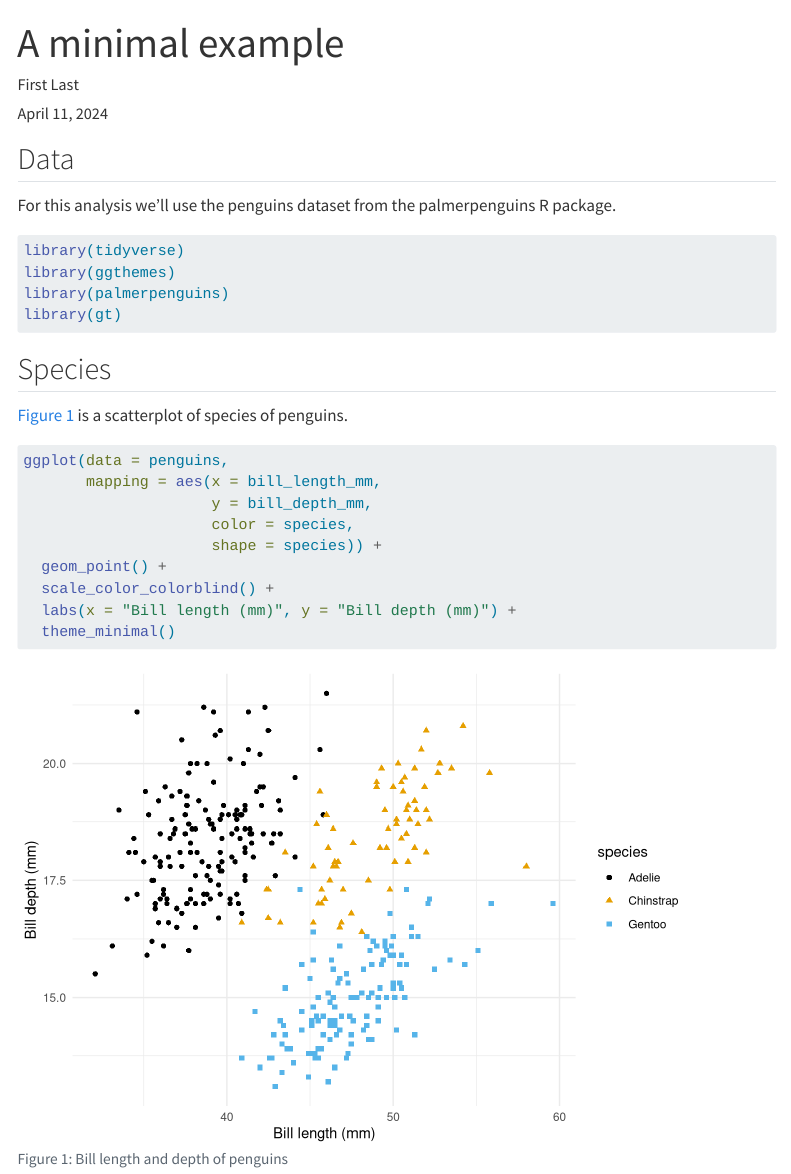
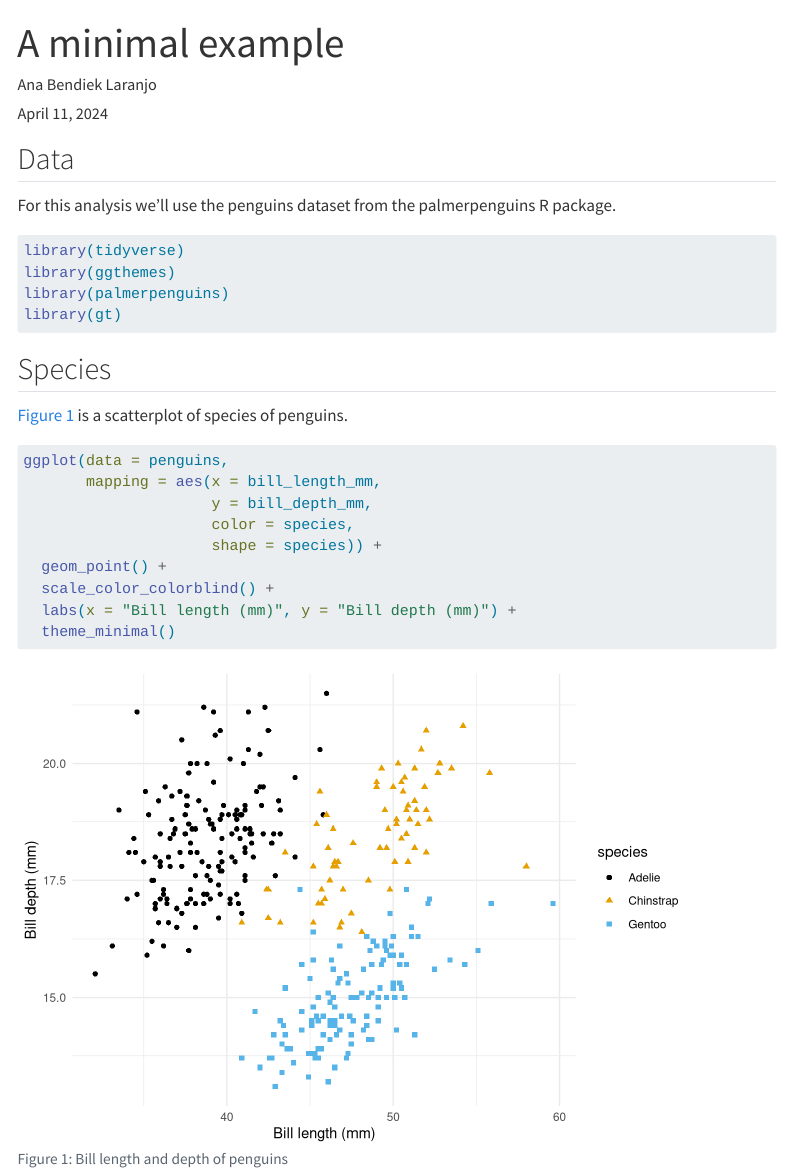
Before and after one commit to rbtl-fs24/md-07-publish-bendieklaranjo, a Quarto document (docs/index.qmd): the page in a window 1100 px wide, from its top. Rendered offline with R 4.5, knitr and Pandoc in place of Quarto, with nearby package versions; some code elsewhere in the file could not run offline; menus at the side of the page are left out.

Commit message:
Assignment 07

```diff
--- a/docs/index.qmd
+++ b/docs/index.qmd
@@ -1,7 +1,7 @@
 ---
 title: "A minimal example"
 date: today
-author: First Last
+author: Ana Bendiek Laranjo
 format:
   html:
     toc: true
```
Also changed, not shown: 13 other files.
